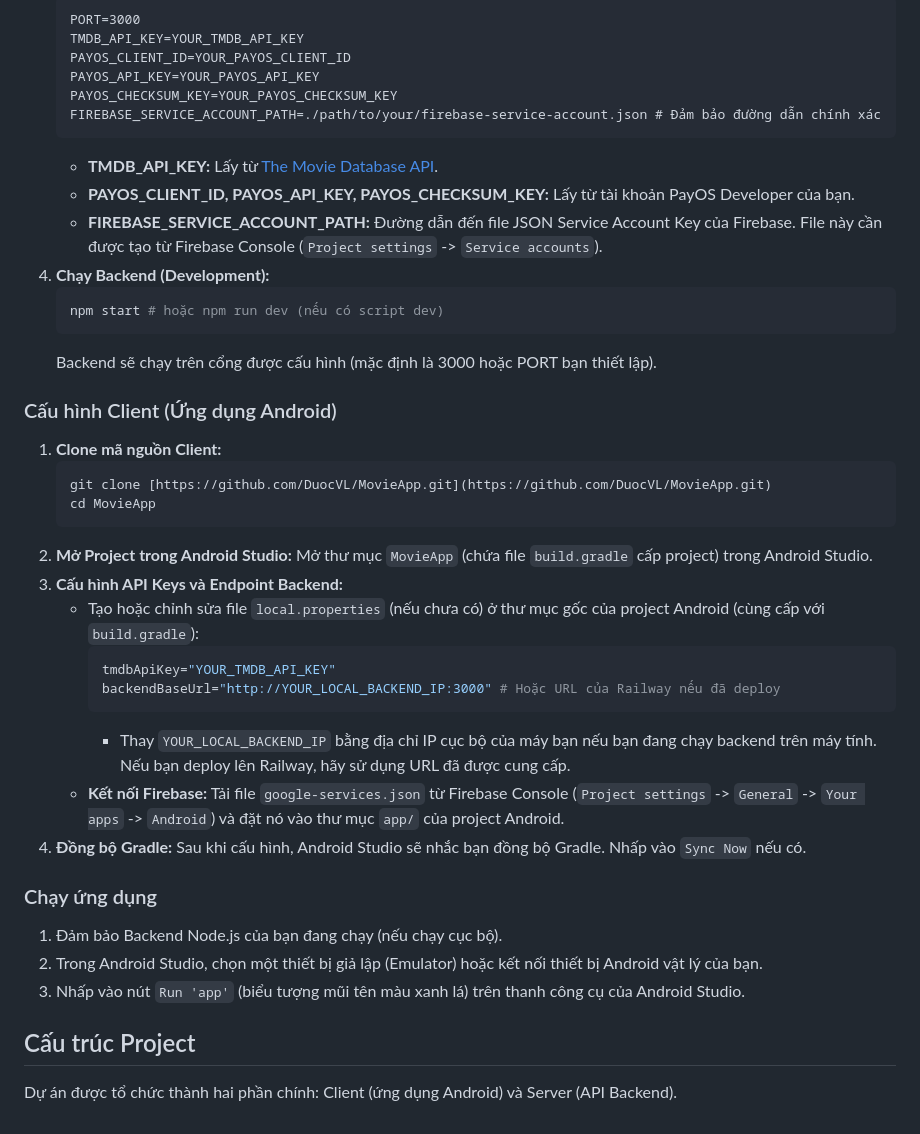
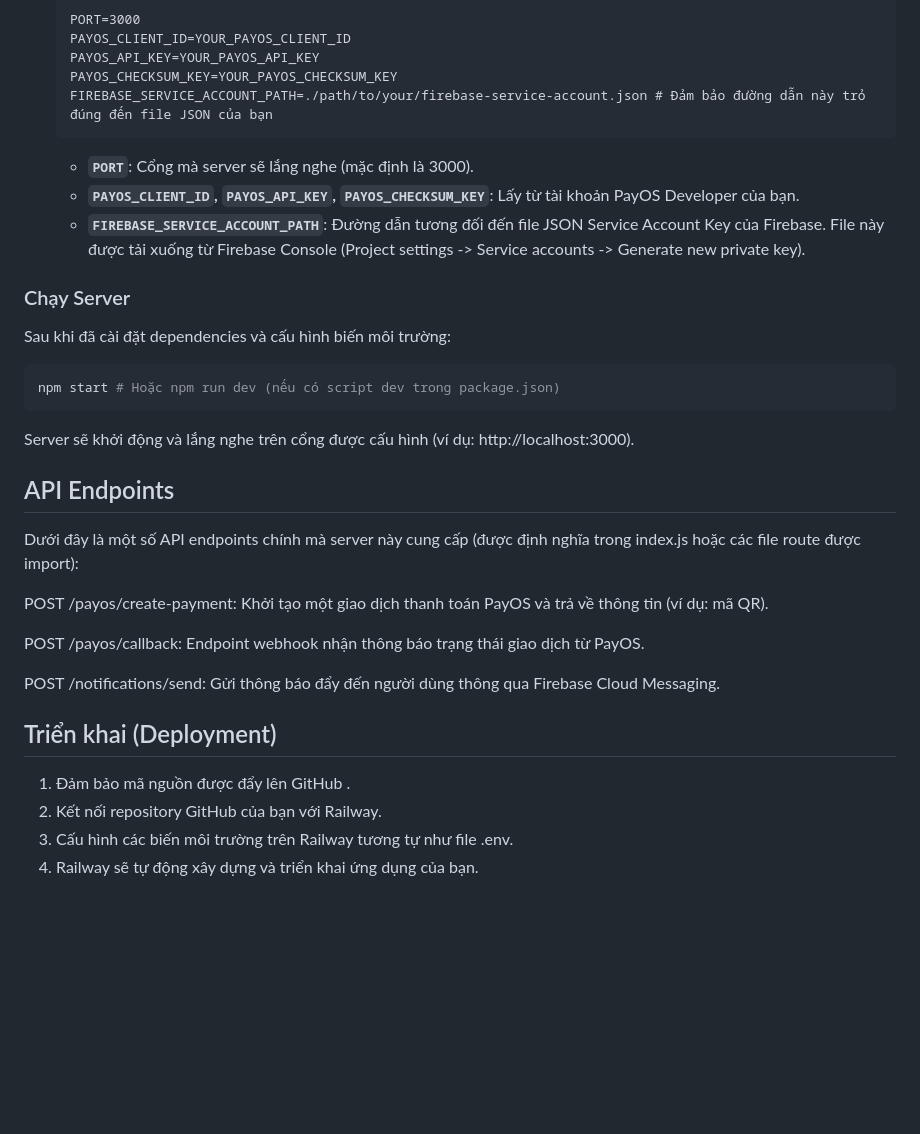
Before and after one commit to DuocVL/cloudinary-backend, a Markdown page: README.md, the part around one of its changes. Drawn GitHub-style; blank space fills up the shorter version.

````diff
--- a/README.md
+++ b/README.md
@@ -131,44 +94,32 @@ Làm theo các bước dưới đây để cài đặt và chạy dự án cục
     PORT=3000
-    TMDB_API_KEY=YOUR_TMDB_API_KEY
     PAYOS_CLIENT_ID=YOUR_PAYOS_CLIENT_ID
     PAYOS_API_KEY=YOUR_PAYOS_API_KEY
     PAYOS_CHECKSUM_KEY=YOUR_PAYOS_CHECKSUM_KEY
-    FIREBASE_SERVICE_ACCOUNT_PATH=./path/to/your/firebase-service-account.json # Đảm bảo đường dẫn chính xác
+    FIREBASE_SERVICE_ACCOUNT_PATH=./path/to/your/firebase-service-account.json # Đảm bảo đường dẫn này trỏ đúng đến file JSON của bạn
     ```
-    * **TMDB_API_KEY:** Lấy từ [The Movie Database API](https://www.themoviedb.org/documentation/api).
-    * **PAYOS_CLIENT_ID, PAYOS_API_KEY, PAYOS_CHECKSUM_KEY:** Lấy từ tài khoản PayOS Developer của bạn.
-    * **FIREBASE_SERVICE_ACCOUNT_PATH:** Đường dẫn đến file JSON Service Account Key của Firebase. File này cần được tạo từ Firebase Console (`Project settings` -> `Service accounts`).
-4.  **Chạy Backend (Development):**
-    ```bash
-    npm start # hoặc npm run dev (nếu có script dev)
-    ```
-    Backend sẽ chạy trên cổng được cấu hình (mặc định là 3000 hoặc PORT bạn thiết lập).
+    * **`PORT`**: Cổng mà server sẽ lắng nghe (mặc định là 3000).
+    * **`PAYOS_CLIENT_ID`, `PAYOS_API_KEY`, `PAYOS_CHECKSUM_KEY`**: Lấy từ tài khoản PayOS Developer của bạn.
+    * **`FIREBASE_SERVICE_ACCOUNT_PATH`**: Đường dẫn tương đối đến file JSON Service Account Key của Firebase. File này được tải xuống từ Firebase Console (Project settings -> Service accounts -> Generate new private key).
 
-### Cấu hình Client (Ứng dụng Android)
+### Chạy Server
 
-1.  **Clone mã nguồn Client:**
-    ```bash
-    git clone [https://github.com/DuocVL/MovieApp.git](https://github.com/DuocVL/MovieApp.git)
-    cd MovieApp
-    ```
-2.  **Mở Project trong Android Studio:**
-    Mở thư mục `MovieApp` (chứa file `build.gradle` cấp project) trong Android Studio.
-3.  **Cấu hình API Keys và Endpoint Backend:**
-    * Tạo hoặc chỉnh sửa file `local.properties` (nếu chưa có) ở thư mục gốc của project Android (cùng cấp với `build.gradle`):
-        ```properties
-        tmdbApiKey="YOUR_TMDB_API_KEY"
-        backendBaseUrl="http://YOUR_LOCAL_BACKEND_IP:3000" # Hoặc URL của Railway nếu đã deploy
-        ```
-        * Thay `YOUR_LOCAL_BACKEND_IP` bằng địa chỉ IP cục bộ của máy bạn nếu bạn đang chạy backend trên máy tính. Nếu bạn deploy lên Railway, hãy sử dụng URL đã được cung cấp.
-    * **Kết nối Firebase:** Tải file `google-services.json` từ Firebase Console (`Project settings` -> `General` -> `Your apps` -> `Android`) và đặt nó vào thư mục `app/` của project Android.
-4.  **Đồng bộ Gradle:** Sau khi cấu hình, Android Studio sẽ nhắc bạn đồng bộ Gradle. Nhấp vào `Sync Now` nếu có.
+Sau khi đã cài đặt dependencies và cấu hình biến môi trường:
+```bash
+npm start # Hoặc npm run dev (nếu có script dev trong package.json)
+```
+Server sẽ khởi động và lắng nghe trên cổng được cấu hình (ví dụ: http://localhost:3000).
 
-### Chạy ứng dụng
+## API Endpoints
+Dưới đây là một số API endpoints chính mà server này cung cấp (được định nghĩa trong index.js hoặc các file route được import):
 
-1.  Đảm bảo Backend Node.js của bạn đang chạy (nếu chạy cục bộ).
-2.  Trong Android Studio, chọn một thiết bị giả lập (Emulator) hoặc kết nối thiết bị Android vật lý của bạn.
-3.  Nhấp vào nút `Run 'app'` (biểu tượng mũi tên màu xanh lá) trên thanh công cụ của Android Studio.
+POST /payos/create-payment: Khởi tạo một giao dịch thanh toán PayOS và trả về thông tin (ví dụ: mã QR).
 
-## Cấu trúc Project
+POST /payos/callback: Endpoint webhook nhận thông báo trạng thái giao dịch từ PayOS.
 
-Dự án được tổ chức thành hai phần chính: Client (ứng dụng Android) và Server (API Backend).
+POST /notifications/send: Gửi thông báo đẩy đến người dùng thông qua Firebase Cloud Messaging.
+
+## Triển khai (Deployment)
+1. Đảm bảo mã nguồn được đẩy lên GitHub .
+2. Kết nối repository GitHub của bạn với Railway.
+3. Cấu hình các biến môi trường trên Railway tương tự như file .env.
+4. Railway sẽ tự động xây dựng và triển khai ứng dụng của bạn.
````
Also changed, not shown: other parts of README.md (+58 -95 lines).
